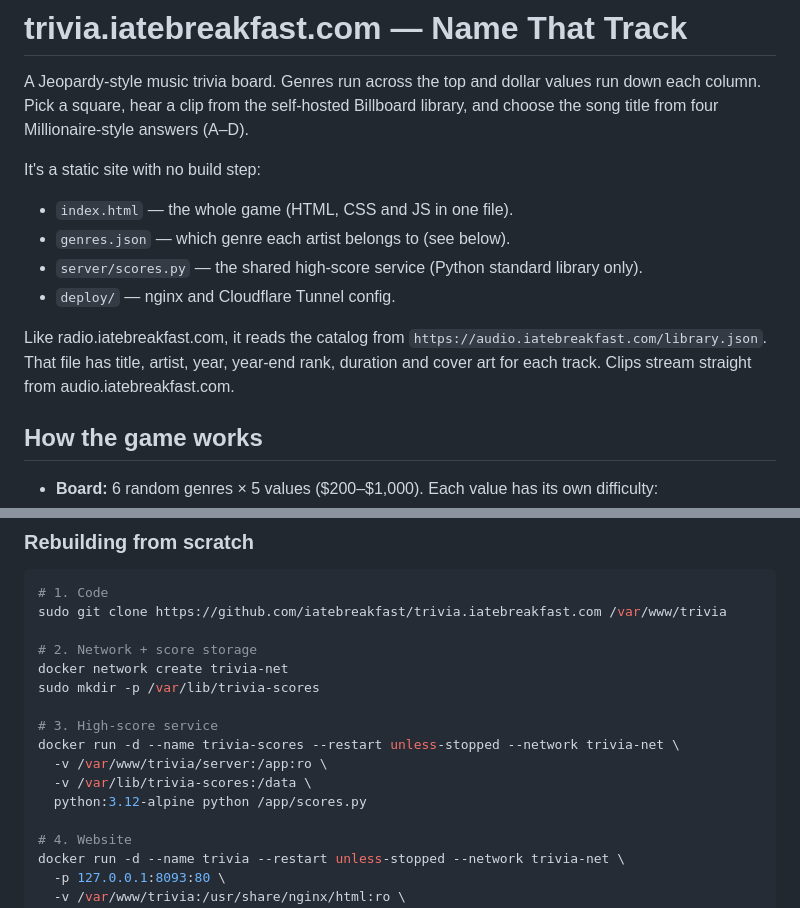
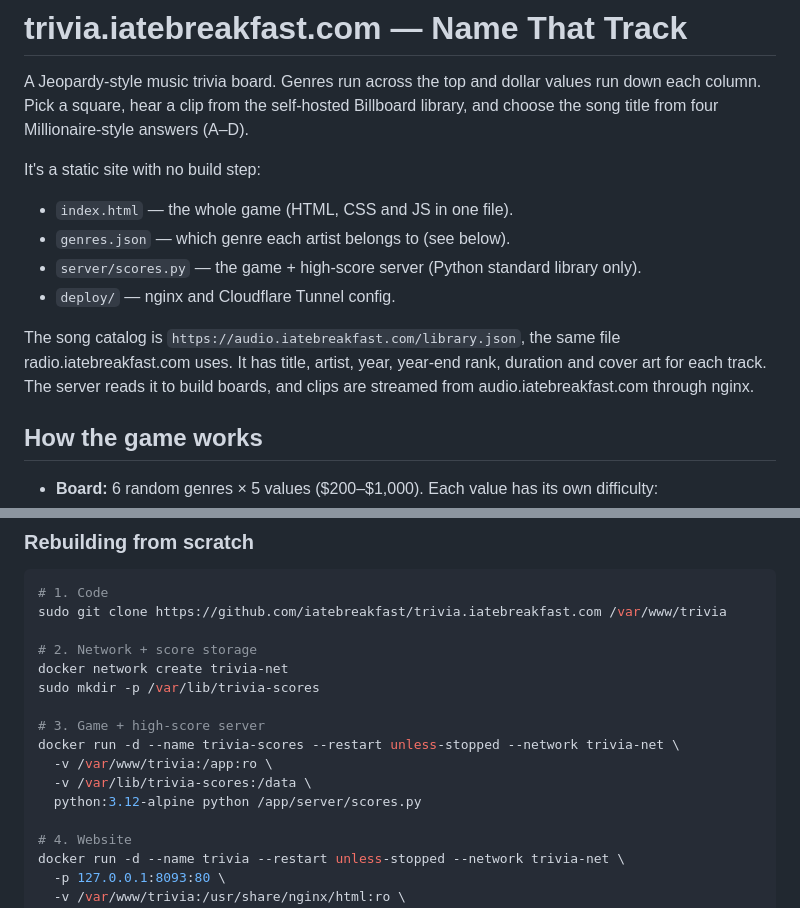
Before and after one commit to iatebreakfast/trivia.iatebreakfast.com, a Markdown page: README.md, 2 parts joined by grey strips. Drawn GitHub-style.

```diff
--- a/README.md
+++ b/README.md
@@ -6,10 +6,10 @@ It's a static site with no build step:
 
 - `index.html` — the whole game (HTML, CSS and JS in one file).
 - `genres.json` — which genre each artist belongs to (see below).
-- `server/scores.py` — the shared high-score service (Python standard library only).
+- `server/scores.py` — the game + high-score server (Python standard library only).
 - `deploy/` — nginx and Cloudflare Tunnel config.
 
-Like radio.iatebreakfast.com, it reads the catalog from `https://audio.iatebreakfast.com/library.json`. That file has title, artist, year, year-end rank, duration and cover art for each track. Clips stream straight from audio.iatebreakfast.com.
+The song catalog is `https://audio.iatebreakfast.com/library.json`, the same file radio.iatebreakfast.com uses. It has title, artist, year, year-end rank, duration and cover art for each track. The server reads it to build boards, and clips are streamed from audio.iatebreakfast.com through nginx.
 
 ## How the game works
 
@@ -80,11 +90,11 @@ sudo git clone https://github.com/iatebreakfast/trivia.iatebreakfast.com /var/ww
 docker network create trivia-net
 sudo mkdir -p /var/lib/trivia-scores
 
-# 3. High-score service
+# 3. Game + high-score server
 docker run -d --name trivia-scores --restart unless-stopped --network trivia-net \
-  -v /var/www/trivia/server:/app:ro \
+  -v /var/www/trivia:/app:ro \
   -v /var/lib/trivia-scores:/data \
-  python:3.12-alpine python /app/scores.py
+  python:3.12-alpine python /app/server/scores.py
 
 # 4. Website
 docker run -d --name trivia --restart unless-stopped --network trivia-net \
```
Also changed, not shown: other parts of README.md (+21 -11 lines).
